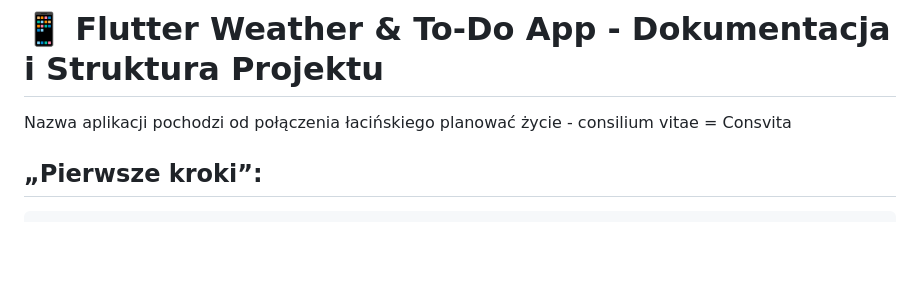
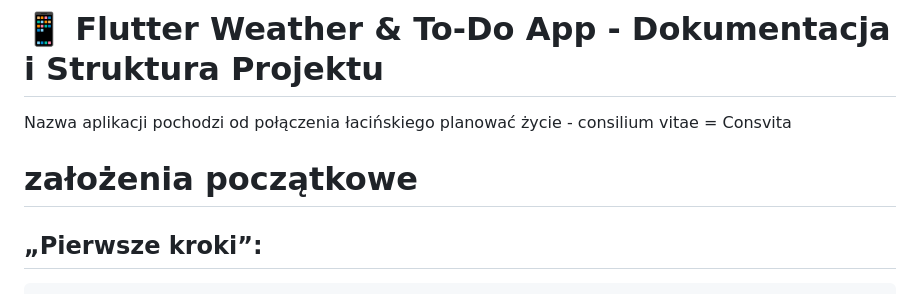
Before and after one commit to MarkielPL/ConsVita, a Markdown page: README.md, the part around the change. Rendered like a GitHub page; blank space fills up the shorter version.

````diff
--- a/README.md
+++ b/README.md
@@ -1,7 +1,7 @@
 # 📱 Flutter Weather & To-Do App - Dokumentacja i Struktura Projektu
 
 Nazwa aplikacji pochodzi od połączenia łacińskiego planować życie - consilium vitae = Consvita
-
+# założenia początkowe
 ## „Pierwsze kroki”:
 ```
 flutter pub get
````
